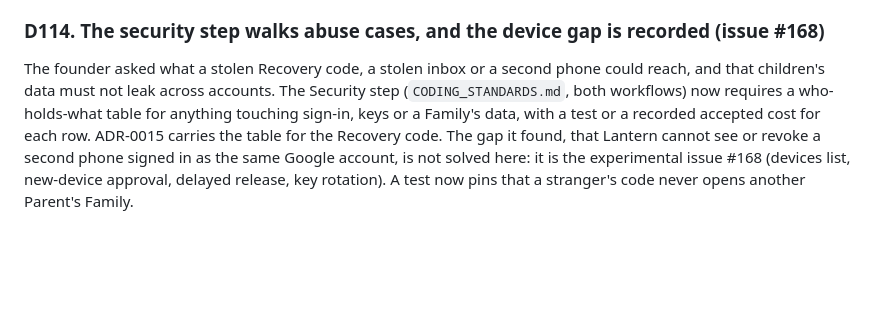
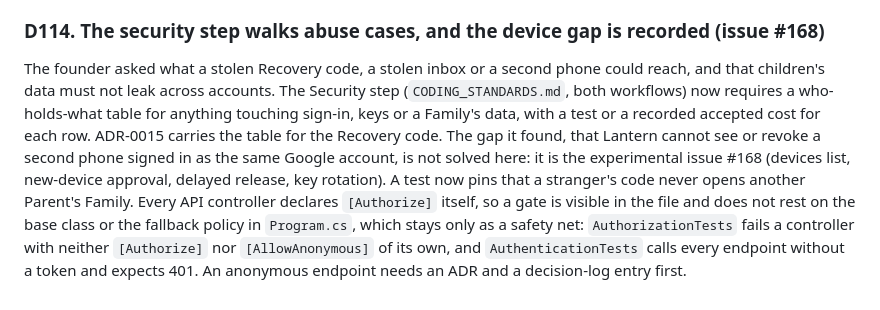
Before and after one commit to bgandhi1709/lantern, a Markdown page: docs/ideation/decision-log.md, the part around the change. Drawn GitHub-style; blank space fills up the shorter version.

Commit message:
[Docs] D114 records the explicit [Authorize] rule and the tests that enforce it (#136)
Co-Authored-By: Claude Sonnet 5.5 <noreply@anthropic.com>

```diff
--- a/docs/ideation/decision-log.md
+++ b/docs/ideation/decision-log.md
@@ -531,4 +531,4 @@ A registered Parent whose phone holds no Family key (a new phone or a reinstall,
 The founder decided, while building Unlock your Family, that a Passphrase a Parent can forget is the wrong lock, and that the Recovery code should be sent to the Parent's own email so it is always in their inbox. This supersedes D66 and the two-wrapped-copies part of ADR-0010 and the Passphrase screen of #122. The phone wraps the Family key once, with a key derived from the Recovery code; the Parent must open the email to themself (the phone's mail app sends it, Lantern never does) before registration continues, and the phone cannot confirm it was sent, so the step waits for the Parent's tick. Registration keeps four steps, with step 3 now the Recovery code (made on the phone when the step opens) and no Passphrase screen, Unlock your Family takes the Recovery code alone, and Start again moves from the Unlock screen to Settings so a Parent in a hurry is not offered a deletion next to the unlock. Accepted risk: whoever can open the Parent's email can open the Family. ADR-0015 holds the reasoning and the API change.
 
 ### D114. The security step walks abuse cases, and the device gap is recorded (issue #168)
-The founder asked what a stolen Recovery code, a stolen inbox or a second phone could reach, and that children's data must not leak across accounts. The Security step (`CODING_STANDARDS.md`, both workflows) now requires a who-holds-what table for anything touching sign-in, keys or a Family's data, with a test or a recorded accepted cost for each row. ADR-0015 carries the table for the Recovery code. The gap it found, that Lantern cannot see or revoke a second phone signed in as the same Google account, is not solved here: it is the experimental issue #168 (devices list, new-device approval, delayed release, key rotation). A test now pins that a stranger's code never opens another Parent's Family.
+The founder asked what a stolen Recovery code, a stolen inbox or a second phone could reach, and that children's data must not leak across accounts. The Security step (`CODING_STANDARDS.md`, both workflows) now requires a who-holds-what table for anything touching sign-in, keys or a Family's data, with a test or a recorded accepted cost for each row. ADR-0015 carries the table for the Recovery code. The gap it found, that Lantern cannot see or revoke a second phone signed in as the same Google account, is not solved here: it is the experimental issue #168 (devices list, new-device approval, delayed release, key rotation). A test now pins that a stranger's code never opens another Parent's Family. Every API controller declares `[Authorize]` itself, so a gate is visible in the file and does not rest on the base class or the fallback policy in `Program.cs`, which stays only as a safety net: `AuthorizationTests` fails a controller with neither `[Authorize]` nor `[AllowAnonymous]` of its own, and `AuthenticationTests` calls every endpoint without a token and expects 401. An anonymous endpoint needs an ADR and a decision-log entry first.
```
